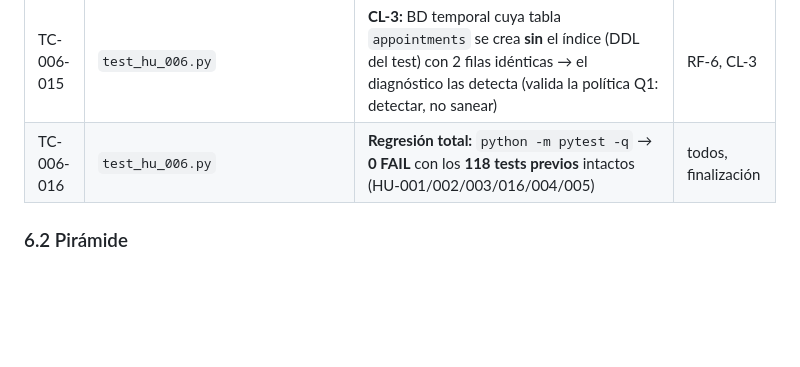
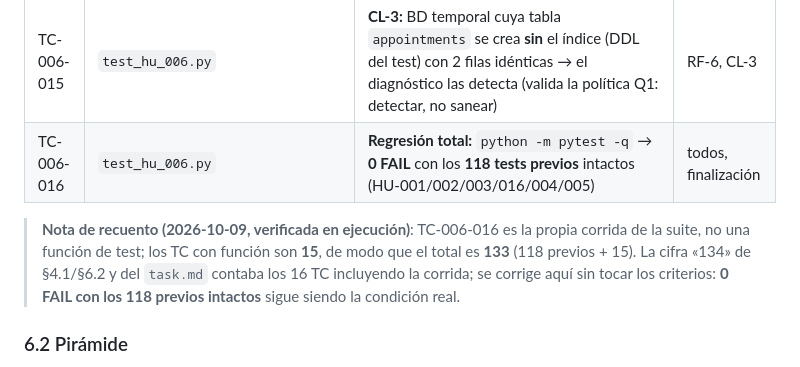
Before and after one commit to jazluz-colven/consultorio-psicologico, a Markdown page: specs/006_evitar-doble-reserva/plan.md, the part around the change. Rendered like a GitHub page; blank space fills up the shorter version.

```diff
--- a/specs/006_evitar-doble-reserva/plan.md
+++ b/specs/006_evitar-doble-reserva/plan.md
@@ -317,6 +317,12 @@ concentra el literal nuevo (espejo único, D11).
 | TC-006-015 | `test_hu_006.py` | **CL-3:** BD temporal cuya tabla `appointments` se crea **sin** el índice (DDL del test) con 2 filas idénticas → el diagnóstico las detecta (valida la política Q1: detectar, no sanear) | RF-6, CL-3 |
 | TC-006-016 | `test_hu_006.py` | **Regresión total:** `python -m pytest -q` → **0 FAIL** con los **118 tests previos** intactos (HU-001/002/003/016/004/005) | todos, finalización |
 
+> **Nota de recuento (2026-10-09, verificada en ejecución)**: TC-006-016 es la propia
+> corrida de la suite, no una función de test; los TC con función son **15**, de modo
+> que el total es **133** (118 previos + 15). La cifra «134» de §4.1/§6.2 y del
+> `task.md` contaba los 16 TC incluyendo la corrida; se corrige aquí sin tocar los
+> criterios: **0 FAIL con los 118 previos intactos** sigue siendo la condición real.
+
 ### 6.2 Pirámide
 
 1. **Unitarias** — `appointment_service.create_booking()` (libre, ocupado, reintento,
```
Also changed, not shown: specs/006_evitar-doble-reserva/task.md (+37 -11 lines).
